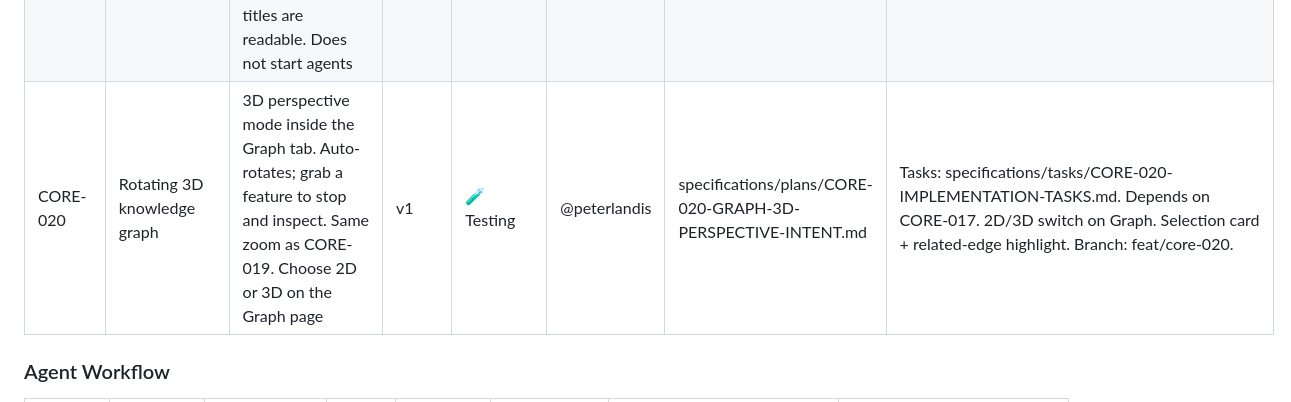
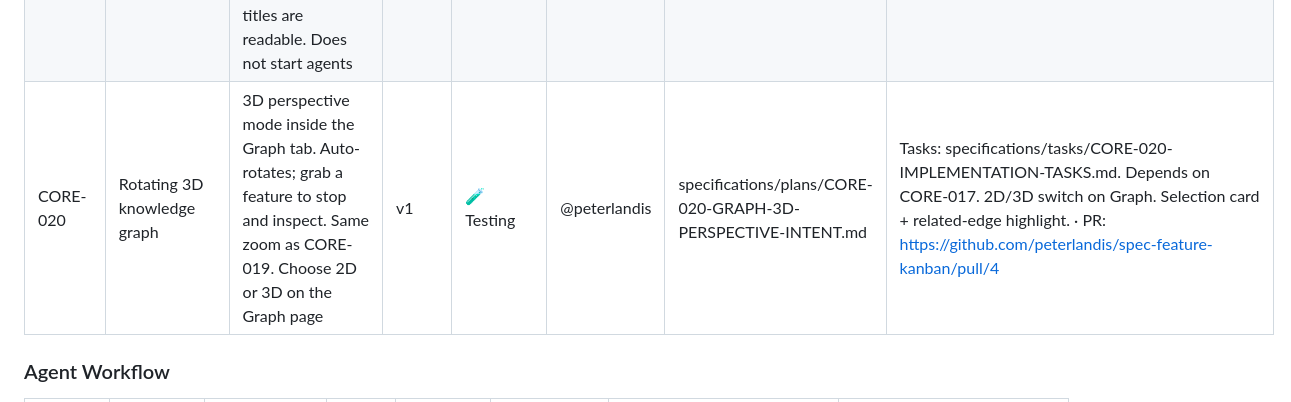
Before and after one commit to peterlandis/spec-feature-kanban, a Markdown page: specifications/FEATURES.md, the part around the change. GitHub-like rendering.

Commit message:
Record the CORE-020 draft pull request URL on the registry row.
Co-authored-by: Cursor <cursoragent@cursor.com>

```diff
--- a/specifications/FEATURES.md
+++ b/specifications/FEATURES.md
@@ -46,7 +46,7 @@ cycle.
 | CORE-017 | Feature relationship knowledge graph | Show tracked features as a knowledge graph: each feature is a node, and edges show how features relate (depends on, blocks, prerequisites, same category) so a human can see the web of work, not only columns or the Process pipeline | v1 | ✅ Complete | @peterlandis | specifications/plans/CORE-017-FEATURE-KNOWLEDGE-GRAPH-INTENT.md | Tasks: specifications/tasks/CORE-017-IMPLEMENTATION-TASKS.md. Third header view next to Board / Process. Click a node opens the workspace. Voice Jarvis is CORE-018. · PR: https://github.com/peterlandis/spec-feature-kanban/pull/3 |
 | CORE-018 | Voice Jarvis on the knowledge graph | Hands-off Graph experience: a Jarvis-like virtual person you talk to with voice, that talks back about current state, relations, and what to work on next, using the CORE-017 knowledge graph as its world | Later | 📋 Planned | @peterlandis | specifications/plans/CORE-018-VOICE-JARVIS-GRAPH-INTENT.md | Tasks: specifications/tasks/CORE-018-IMPLEMENTATION-TASKS.md. Depends on CORE-017. Voice confirm still required before starting agents. Branch: feat/core-018. |
 | CORE-019 | Graph zoom and pan | Zoom in on the CORE-017 knowledge graph (scroll wheel, +/−, reset) and pan so feature IDs and titles are readable. Does not start agents | v1 | ✅ Complete | @peterlandis | specifications/plans/CORE-019-GRAPH-ZOOM-PAN-INTENT.md | Shipped with CORE-017 Graph. 3D zoom is CORE-020. |
-| CORE-020 | Rotating 3D knowledge graph | 3D perspective mode inside the Graph tab. Auto-rotates; grab a feature to stop and inspect. Same zoom as CORE-019. Choose 2D or 3D on the Graph page | v1 | 🧪 Testing | @peterlandis | specifications/plans/CORE-020-GRAPH-3D-PERSPECTIVE-INTENT.md | Tasks: specifications/tasks/CORE-020-IMPLEMENTATION-TASKS.md. Depends on CORE-017. 2D/3D switch on Graph. Selection card + related-edge highlight. Branch: feat/core-020. |
+| CORE-020 | Rotating 3D knowledge graph | 3D perspective mode inside the Graph tab. Auto-rotates; grab a feature to stop and inspect. Same zoom as CORE-019. Choose 2D or 3D on the Graph page | v1 | 🧪 Testing | @peterlandis | specifications/plans/CORE-020-GRAPH-3D-PERSPECTIVE-INTENT.md | Tasks: specifications/tasks/CORE-020-IMPLEMENTATION-TASKS.md. Depends on CORE-017. 2D/3D switch on Graph. Selection card + related-edge highlight. · PR: https://github.com/peterlandis/spec-feature-kanban/pull/4 |
 
 
 ### Agent Workflow
```
